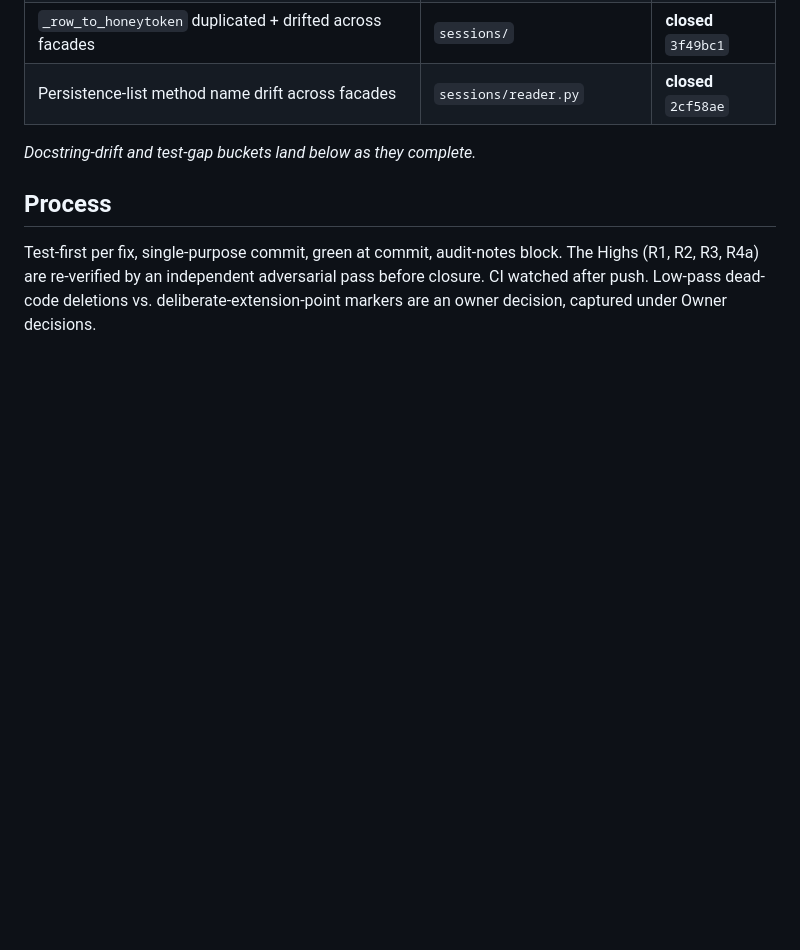
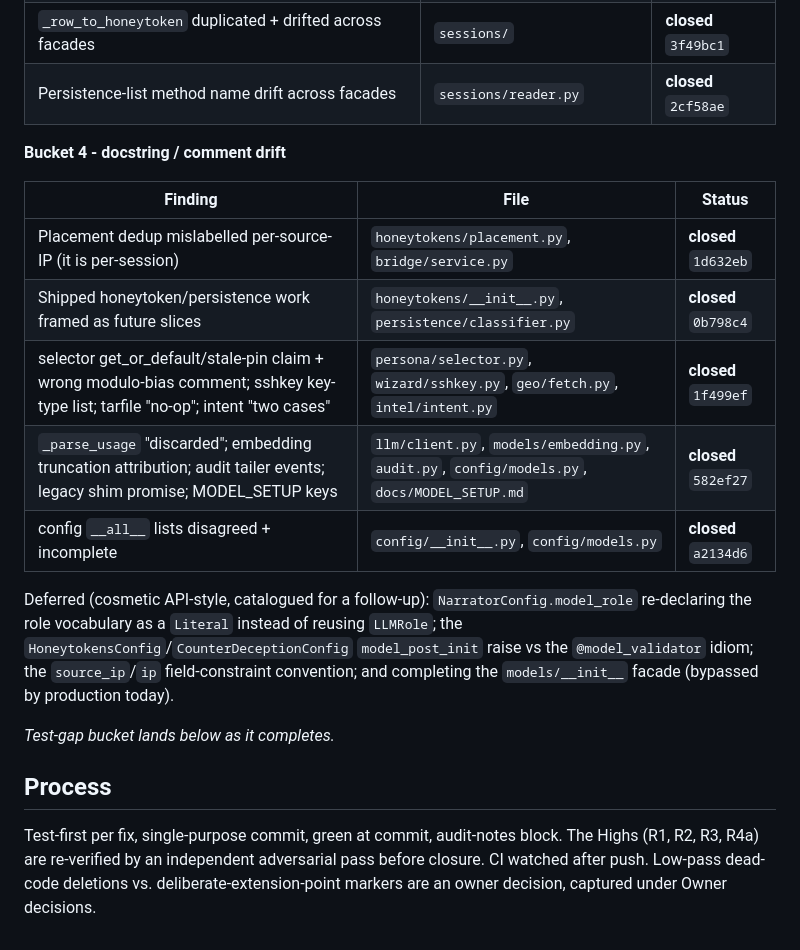
Before and after one commit to retr0verride/Anglerfish-AI, a Markdown page: docs/CODE_REVIEW_REMEDIATION.md, the part around the change. Drawn GitHub-style; blank space fills up the shorter version.

Commit message:
docs(remediation): record the Low-pass docstring-drift bucket (bucket 4)
Logs the five docstring/comment-drift commits and the deferred cosmetic
models-surface items (NarratorConfig Literal, model_post_init idiom,
source_ip/ip convention, models facade completeness).

Audit notes:
- Cleanup: docs-only ledger update.
- Hallucination check: each row matches a landed commit; deferred items
  are listed as catalogued, not closed.
- Test validity: docs-only.
- Security: none.
- Constraints: docs-only change.

Co-Authored-By: Claude Opus 4.8 (1M context) <noreply@anthropic.com>

```diff
--- a/docs/CODE_REVIEW_REMEDIATION.md
+++ b/docs/CODE_REVIEW_REMEDIATION.md
@@ -152,7 +152,23 @@ the JA3 surface (`compute_ja3`), `PersonaRegistry.get_or_default`, the
 | `_row_to_honeytoken` duplicated + drifted across facades | `sessions/` | **closed** `3f49bc1` |
 | Persistence-list method name drift across facades | `sessions/reader.py` | **closed** `2cf58ae` |
 
-_Docstring-drift and test-gap buckets land below as they complete._
+**Bucket 4 - docstring / comment drift**
+
+| Finding | File | Status |
+|---------|------|--------|
+| Placement dedup mislabelled per-source-IP (it is per-session) | `honeytokens/placement.py`, `bridge/service.py` | **closed** `1d632eb` |
+| Shipped honeytoken/persistence work framed as future slices | `honeytokens/__init__.py`, `persistence/classifier.py` | **closed** `0b798c4` |
+| selector get_or_default/stale-pin claim + wrong modulo-bias comment; sshkey key-type list; tarfile "no-op"; intent "two cases" | `persona/selector.py`, `wizard/sshkey.py`, `geo/fetch.py`, `intel/intent.py` | **closed** `1f499ef` |
+| `_parse_usage` "discarded"; embedding truncation attribution; audit tailer events; legacy shim promise; MODEL_SETUP keys | `llm/client.py`, `models/embedding.py`, `audit.py`, `config/models.py`, `docs/MODEL_SETUP.md` | **closed** `582ef27` |
+| config `__all__` lists disagreed + incomplete | `config/__init__.py`, `config/models.py` | **closed** `a2134d6` |
+
+Deferred (cosmetic API-style, catalogued for a follow-up): `NarratorConfig.model_role`
+re-declaring the role vocabulary as a `Literal` instead of reusing `LLMRole`;
+the `HoneytokensConfig`/`CounterDeceptionConfig` `model_post_init` raise vs the
+`@model_validator` idiom; the `source_ip`/`ip` field-constraint convention; and
+completing the `models/__init__` facade (bypassed by production today).
+
+_Test-gap bucket lands below as it completes._
 
 ## Process
 
```
